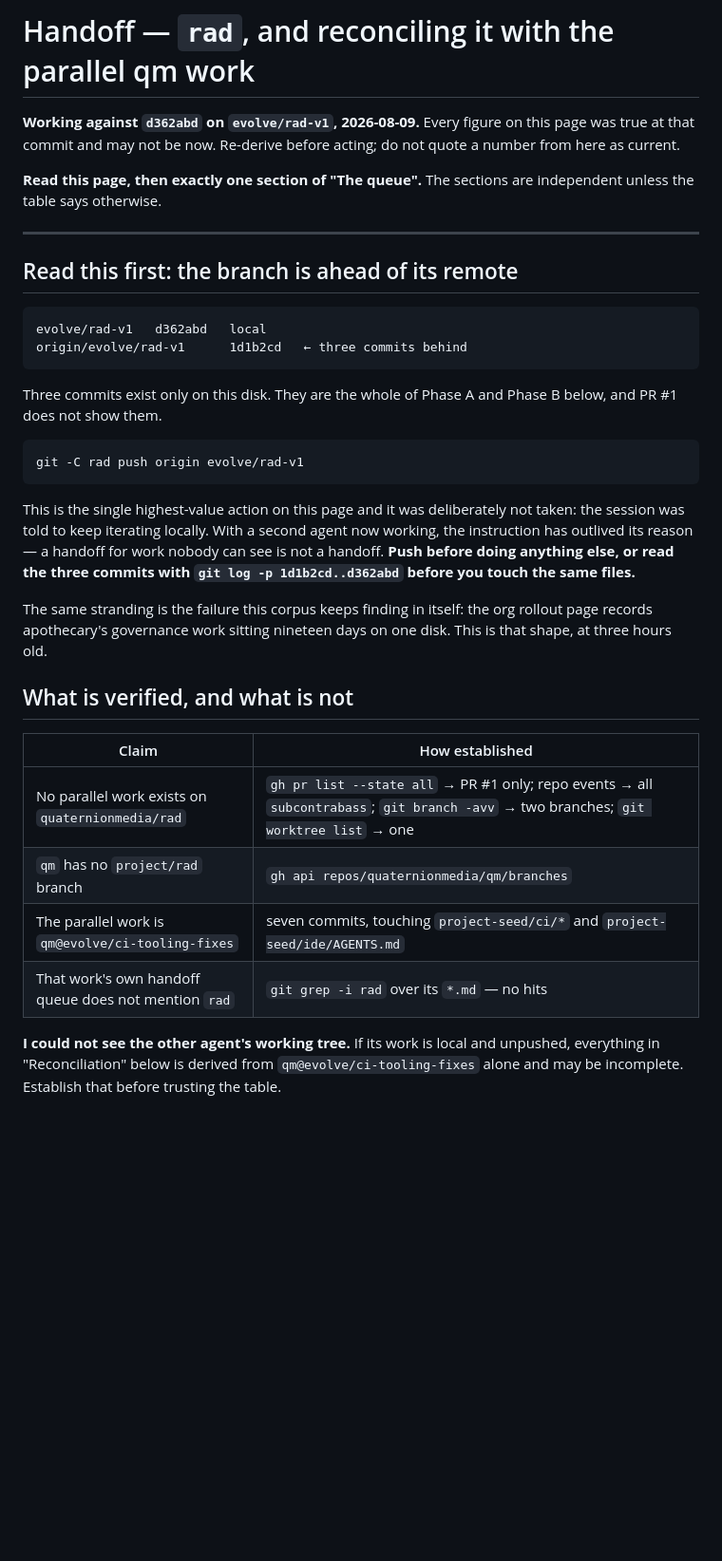
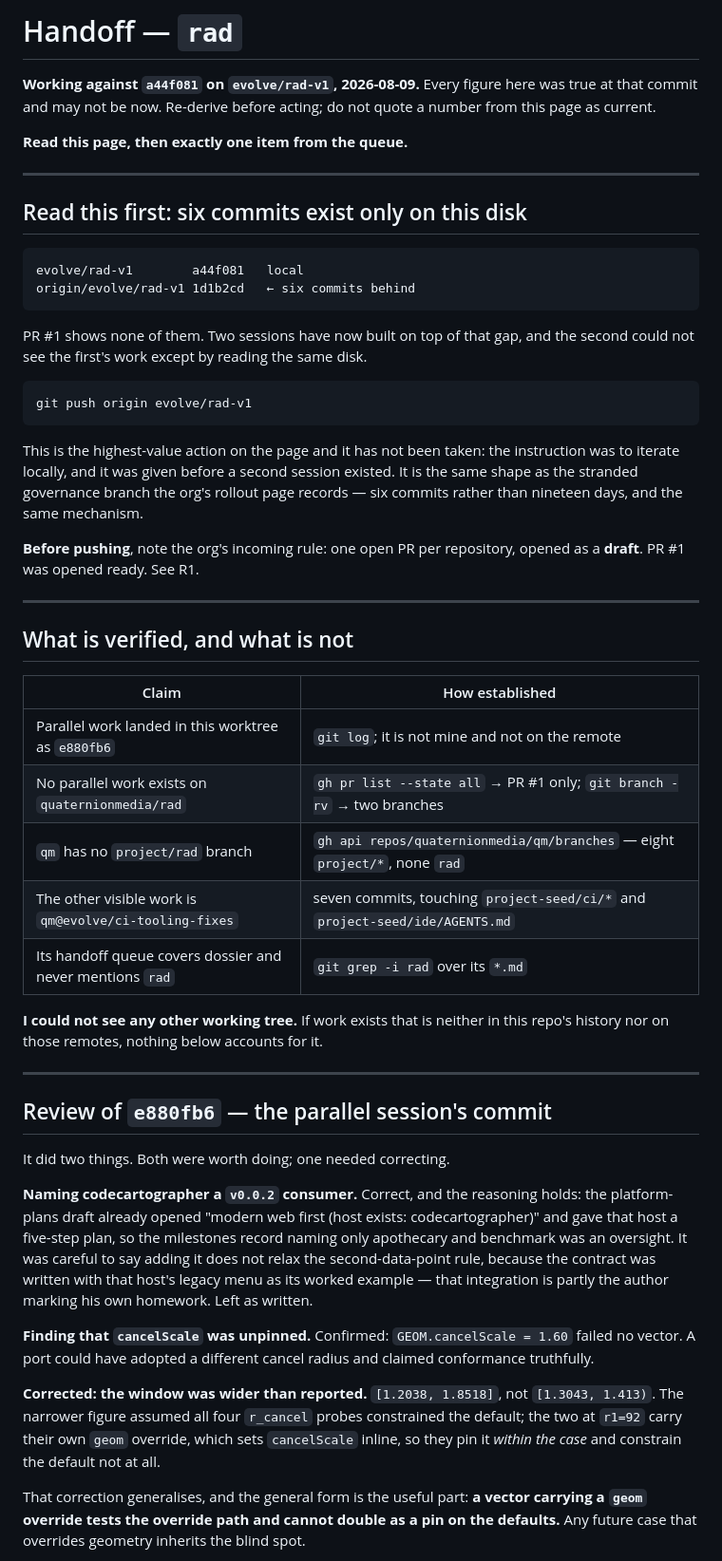
Before and after one commit to quaternionmedia/rad, a Markdown page: HANDOFF.md, the part around one of its changes. Shown at 95% size. Rendered like a GitHub page; blank space fills up the shorter version.

````diff
--- a/HANDOFF.md
+++ b/HANDOFF.md
@@ -1,48 +1,76 @@
-# Handoff — `rad`, and reconciling it with the parallel qm work
+# Handoff — `rad`
 
-**Working against `d362abd` on `evolve/rad-v1`, 2026-08-09.** Every figure on
-this page was true at that commit and may not be now. Re-derive before acting;
-do not quote a number from here as current.
+**Working against `a44f081` on `evolve/rad-v1`, 2026-08-09.** Every figure here
+was true at that commit and may not be now. Re-derive before acting; do not
+quote a number from this page as current.
 
-**Read this page, then exactly one section of "The queue".** The sections are
-independent unless the table says otherwise.
+**Read this page, then exactly one item from the queue.**
 
 ---
 
-## Read this first: the branch is ahead of its remote
+## Read this first: six commits exist only on this disk
 
 ```
-evolve/rad-v1   d362abd   local
-origin/evolve/rad-v1      1d1b2cd   ← three commits behind
+evolve/rad-v1        a44f081   local
+origin/evolve/rad-v1 1d1b2cd   ← six commits behind
 ```
 
-Three commits exist only on this disk. They are the whole of Phase A and Phase B
-below, and PR #1 does not show them.
+PR #1 shows none of them. Two sessions have now built on top of that gap, and
+the second could not see the first's work except by reading the same disk.
 
 ```sh
-git -C rad push origin evolve/rad-v1
+git push origin evolve/rad-v1
 ```
 
-This is the single highest-value action on this page and it was deliberately not
-taken: the session was told to keep iterating locally. With a second agent now
-working, the instruction has outlived its reason — a handoff for work nobody can
-see is not a handoff. **Push before doing anything else, or read the three
-commits with `git log -p 1d1b2cd..d362abd` before you touch the same files.**
+This is the highest-value action on the page and it has not been taken: the
+instruction was to iterate locally, and it was given before a second session
+existed. It is the same shape as the stranded governance branch the org's
+rollout page records — six commits rather than nineteen days, and the same
+mechanism.
 
-The same stranding is the failure this corpus keeps finding in itself: the org
-rollout page records apothecary's governance work sitting nineteen days on one
-disk. This is that shape, at three hours old.
+**Before pushing**, note the org's incoming rule: one open PR per repository,
+opened as a **draft**. PR #1 was opened ready. See R1.
+
+---
 
 ## What is verified, and what is not
 
 | Claim | How established |
 |---|---|
-| No parallel work exists on `quaternionmedia/rad` | `gh pr list --state all` → PR #1 only; repo events → all `subcontrabass`; `git branch -avv` → two branches; `git worktree list` → one |
-| `qm` has no `project/rad` branch | `gh api repos/quaternionmedia/qm/branches` |
-| The parallel work is `qm@evolve/ci-tooling-fixes` | seven commits, touching `project-seed/ci/*` and `project-seed/ide/AGENTS.md` |
-| That work's own handoff queue does not mention `rad` | `git grep -i rad` over its `*.md` — no hits |
+| Parallel work landed in this worktree as `e880fb6` | `git log`; it is not mine and not on the remote |
+| No parallel work exists on `quaternionmedia/rad` | `gh pr list --state all` → PR #1 only; `git branch -rv` → two branches |
+| `qm` has no `project/rad` branch | `gh api repos/quaternionmedia/qm/branches` — eight `project/*`, none `rad` |
+| The other visible work is `qm@evolve/ci-tooling-fixes` | seven commits, touching `project-seed/ci/*` and `project-seed/ide/AGENTS.md` |
+| Its handoff queue covers dossier and never mentions `rad` | `git grep -i rad` over its `*.md` |
 
-**I could not see the other agent's working tree.** If its work is local and
-unpushed, everything in "Reconciliation" below is derived from
-`qm@evolve/ci-tooling-fixes` alone and may be incomplete. Establish that before
-trusting the table.
+**I could not see any other working tree.** If work exists that is neither in
+this repo's history nor on those remotes, nothing below accounts for it.
+
+---
+
+## Review of `e880fb6` — the parallel session's commit
+
+It did two things. Both were worth doing; one needed correcting.
+
+**Naming codecartographer a `v0.0.2` consumer.** Correct, and the reasoning
+holds: the platform-plans draft already opened "modern web first (host exists:
+codecartographer)" and gave that host a five-step plan, so the milestones record
+naming only apothecary and benchmark was an oversight. It was careful to say
+adding it does not relax the second-data-point rule, because the contract was
+written with that host's legacy menu as its worked example — that integration is
+partly the author marking his own homework. Left as written.
+
+**Finding that `cancelScale` was unpinned.** Confirmed: `GEOM.cancelScale = 1.60`
+failed no vector. A port could have adopted a different cancel radius and
+claimed conformance truthfully.
+
+**Corrected: the window was wider than reported.** `[1.2038, 1.8518]`, not
+`[1.3043, 1.413)`. The narrower figure assumed all four `r_cancel` probes
+constrained the default; the two at `r1=92` carry their own `geom` override,
+which sets `cancelScale` inline, so they pin it *within the case* and constrain
+the default not at all.
+
+That correction generalises, and the general form is the useful part: **a vector
+carrying a `geom` override tests the override path and cannot double as a pin on
+the defaults.** Any future case that overrides geometry inherits the blind spot.
+
````
Also changed, not shown: other parts of HANDOFF.md (+136 -124 lines).
